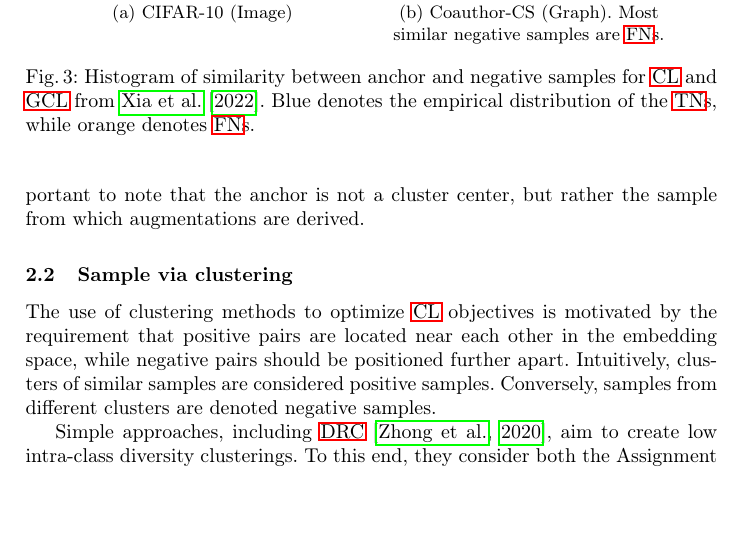
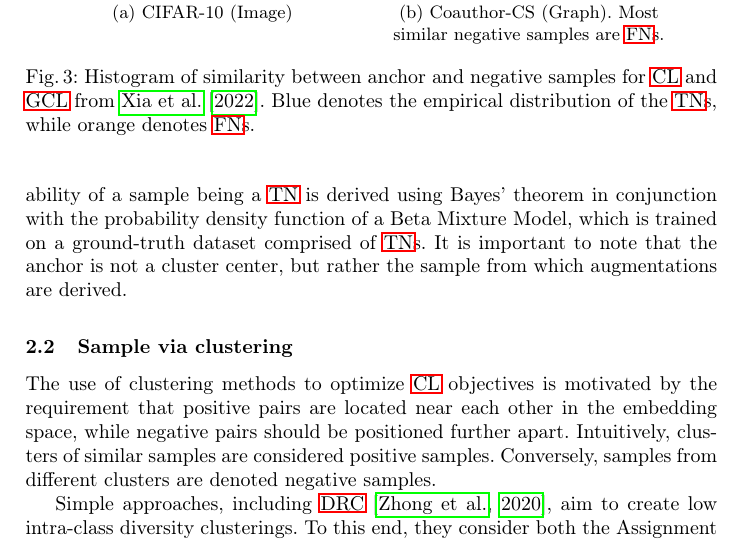
Before and after one commit to KlaraGtknst/master-seminar-ies, a LaTeX thesis (main.tex, which reads sections/main_part/umbrella_sections/distributions/graph_distributions.tex): part of page 6 of 27, cut so that both start at the same text, the shorter picture padded with empty space. Compiled offline with pdfLaTeX.

Commit message:
feat: Add detail as to how to obtain prob(TN)

```diff
--- a/sections/main_part/umbrella_sections/distributions/graph_distributions.tex
+++ b/sections/main_part/umbrella_sections/distributions/graph_distributions.tex
@@ -28,6 +28,9 @@ The distribution is fitted using the \ac{em} algorithm on a subset of samples fo
 % scheme 1: ProGCL-weight
 Building on this observation, the authors propose incorporating both the probability of a sample being a \ac{tn} and
 the sample's similarity to the anchor, referred to as its hardness, into the negative sample selection process.
+The probability of a sample being a \ac{tn} is derived using Bayes' theorem in conjunction with
+the probability density function of a Beta Mixture Model,
+which is trained on a ground-truth dataset comprised of \acp{tn}.
 It is important to note that the anchor is not a cluster center,
 but rather the sample from which augmentations are derived.
 
```
